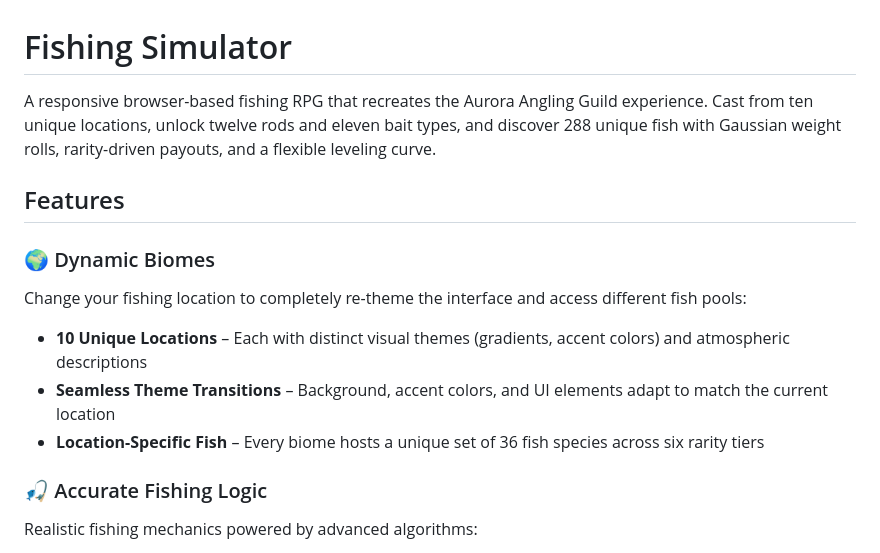
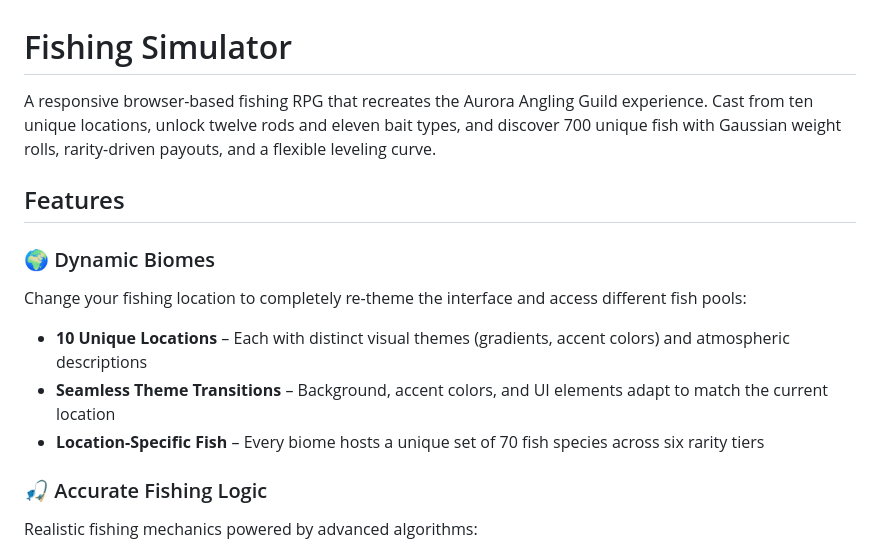
Before and after one commit to unvermicular/fishing-simulator, a Markdown page: README.md, the part around the change. GitHub-like rendering.

Commit message:
Revise fish count and species details in README
Updated the number of unique fish and location-specific fish species in the README.

```diff
--- a/README.md
+++ b/README.md
@@ -1,6 +1,6 @@
 # Fishing Simulator
 
-A responsive browser-based fishing RPG that recreates the Aurora Angling Guild experience. Cast from ten unique locations, unlock twelve rods and eleven bait types, and discover 288 unique fish with Gaussian weight rolls, rarity-driven payouts, and a flexible leveling curve.
+A responsive browser-based fishing RPG that recreates the Aurora Angling Guild experience. Cast from ten unique locations, unlock twelve rods and eleven bait types, and discover 700 unique fish with Gaussian weight rolls, rarity-driven payouts, and a flexible leveling curve.
 
 ## Features
 
@@ -8,7 +8,7 @@ A responsive browser-based fishing RPG that recreates the Aurora Angling Guild e
 Change your fishing location to completely re-theme the interface and access different fish pools:
 - **10 Unique Locations** – Each with distinct visual themes (gradients, accent colors) and atmospheric descriptions
 - **Seamless Theme Transitions** – Background, accent colors, and UI elements adapt to match the current location
-- **Location-Specific Fish** – Every biome hosts a unique set of 36 fish species across six rarity tiers
+- **Location-Specific Fish** – Every biome hosts a unique set of 70 fish species across six rarity tiers
 
 ### 🎣 Accurate Fishing Logic
 Realistic fishing mechanics powered by advanced algorithms:
```
